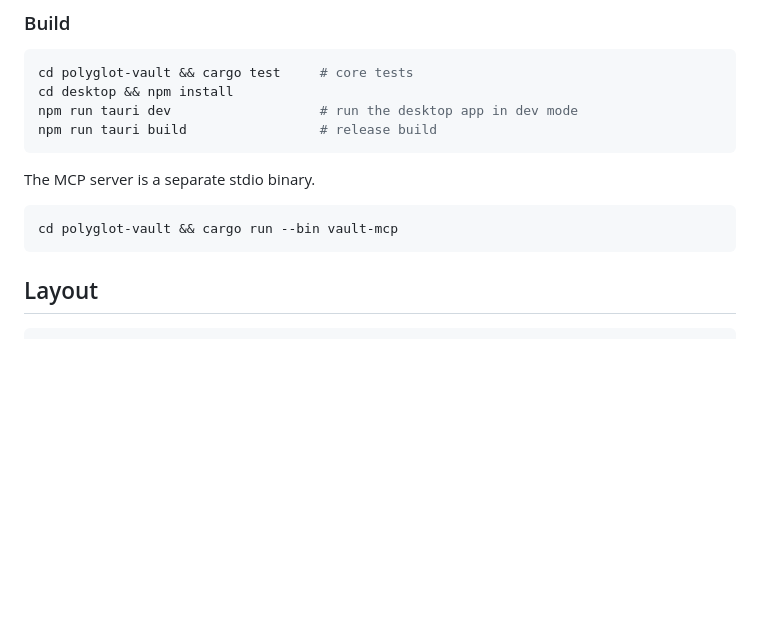
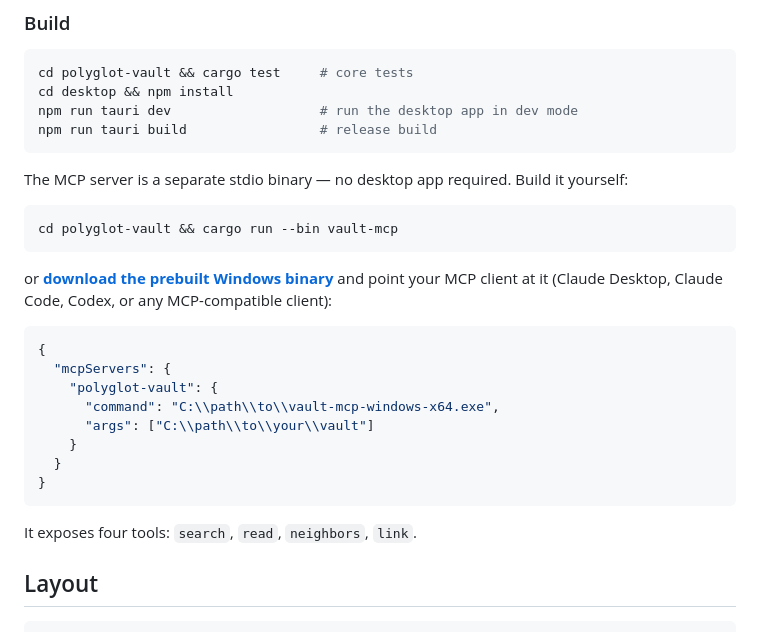
Before and after one commit to knox9014/polyglot-local-vault, a Markdown page: README.md, the part around the change. Rendered like a GitHub page; blank space fills up the shorter version.

````diff
--- a/README.md
+++ b/README.md
@@ -57,11 +57,26 @@ npm run tauri dev                   # run the desktop app in dev mode
 npm run tauri build                 # release build
 ```
 
-The MCP server is a separate stdio binary.
+The MCP server is a separate stdio binary — no desktop app required. Build it yourself:
 
 ```bash
 cd polyglot-vault && cargo run --bin vault-mcp
 ```
+
+or **[download the prebuilt Windows binary](https://github.com/knox9014/polyglot-local-vault/releases/download/v0.1.0/vault-mcp-windows-x64.exe)** and point your MCP client at it (Claude Desktop, Claude Code, Codex, or any MCP-compatible client):
+
+```json
+{
+  "mcpServers": {
+    "polyglot-vault": {
+      "command": "C:\\path\\to\\vault-mcp-windows-x64.exe",
+      "args": ["C:\\path\\to\\your\\vault"]
+    }
+  }
+}
+```
+
+It exposes four tools: `search`, `read`, `neighbors`, `link`.
 
 ## Layout
 
````
Also changed, not shown: README.ko.md (+16 -1 lines).
